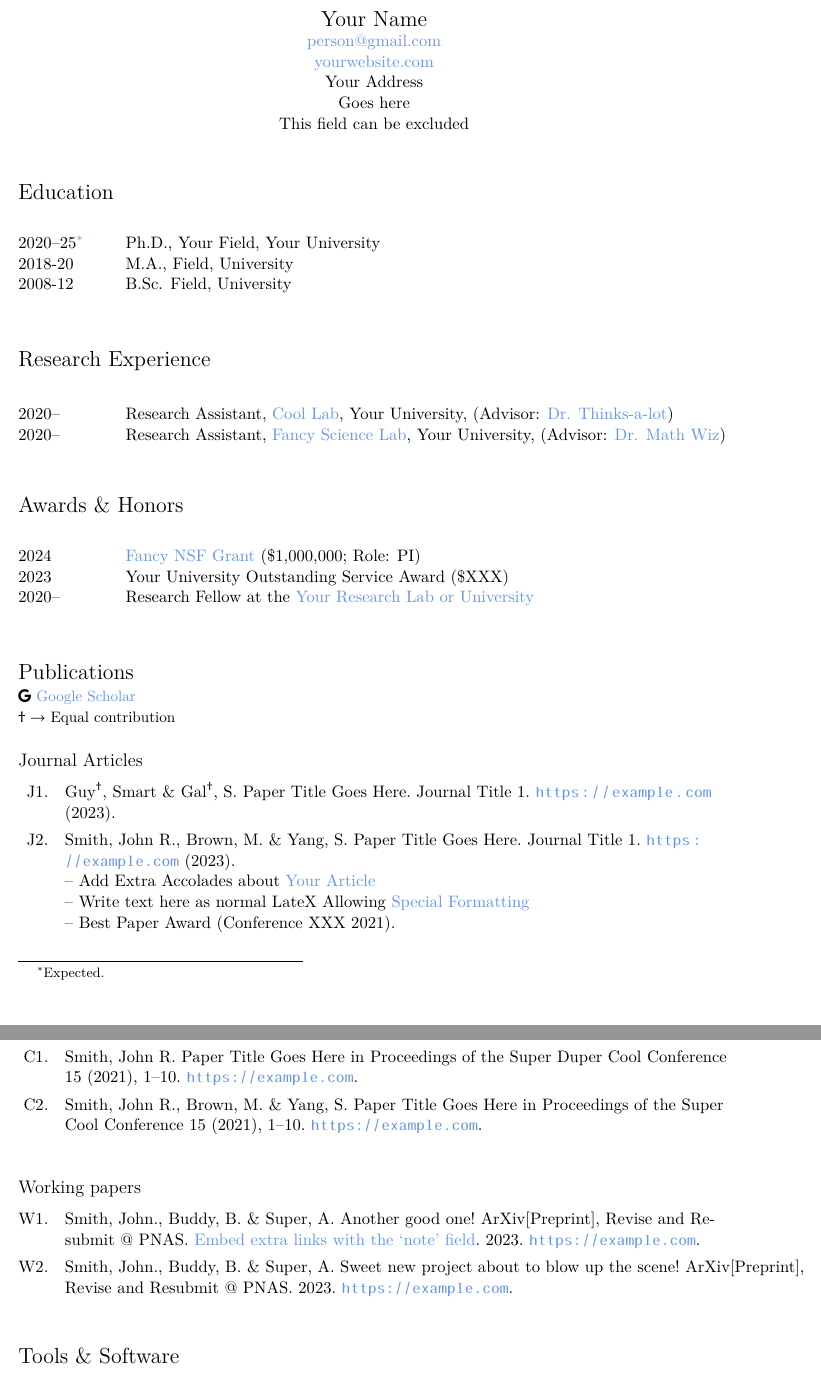
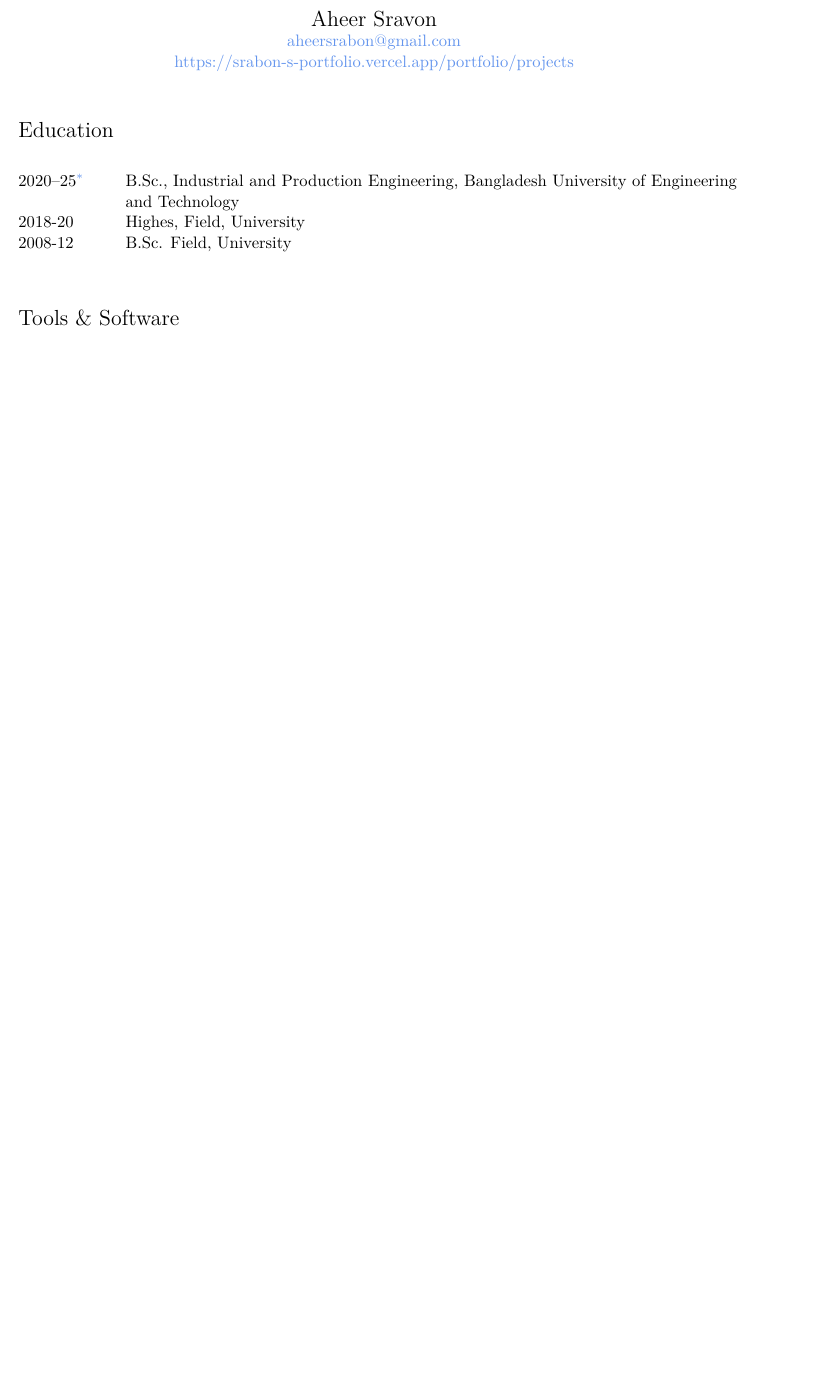
Before and after one commit to totalblank/dotfiles, a LaTeX CV (resume/resume.tex, which reads resume/education.tex): two parts of pages 1 and 2 of 4 before the commit and part of page 1 of 2 after it, the two joined at a grey line, cut at the place of the change, the shorter picture padded with empty space. Compiled offline with XeLaTeX.

Commit message:
Modified resume/  -- at 07:40 PM, Sunday, 21 Sep 2025

```diff
--- a/resume/education.tex
+++ b/resume/education.tex
@@ -11,9 +11,9 @@
 
 \begin{longtable}[l]{@{}p{.125\textwidth} p{0.875\textwidth}}
     % Use custom symbol footnote for "expected"
-    2020--25\footnotemark & \textbf{Ph.D.}, Your Field, Your University \\
+    2020--25\footnotemark & \textbf{B.Sc.}, Industrial and Production Engineering, Bangladesh University of Engineering and Technology \\
 
-    2018-20 & \textbf{M.A.}, Field, University \\
+    2018-20 & \textbf{Highes}, Field, University \\
 
     2008-12 & \textbf{B.Sc.} Field, University
 % \end{tabularx}
--- a/resume/resume.tex
+++ b/resume/resume.tex
@@ -103,7 +67,7 @@
 
 \begin{document}
 \include{colors.tex} % Load custom colors from colors file
-\mytitle{Your Name}{person@gmail.com}{yourwebsite.com}{Your Address\\Goes here\\This field can be excluded} % Insert your custom title
+\mytitle{Aheer Sravon}{aheersrabon@gmail.com}{https://srabon-s-portfolio.vercel.app/portfolio/projects}%{Your Address\\Goes here\\This field can be excluded} % Insert your custom title
 
 
 % Ensure right side margin is not surpassed by bibliography and the right margin is aligned throughout
@@ -116,53 +80,53 @@
 \section*{Education}
 \input{education.tex}
 
-\pdfbookmark[1]{Research Experience}{exp_research}
-\section*{Research Experience}
-\label{exp_research}
-\input{exp_research.tex}
+%% \pdfbookmark[1]{Research Experience}{exp_research}
+%% \section*{Research Experience}
+%% \label{exp_research}
+%% \input{exp_research.tex}
 
-\pdfbookmark[1]{Awards \& Honors}{awards}
-\section*{Awards \& Honors}
-\label{awards}
-\input{awards.tex}
+%% \pdfbookmark[1]{Awards \& Honors}{awards}
+%% \section*{Awards \& Honors}
+%% \label{awards}
+%% \input{awards.tex}
 
 
-\pdfbookmark[1]{Publications}{pubs}
-\section*{Publications}
-\label{pubs}
+%% \pdfbookmark[1]{Publications}{pubs}
+%% \section*{Publications}
+%% \label{pubs}
 
 % Add equal contribution dagger
-\vspace{-.75em}
-\small
-\faGoogle~\href{https://scholar.google.com/}{Google Scholar}\\
-$\dagger \rightarrow$ Equal contribution
-\normalsize
+% \vspace{-.75em}
+% \small
+% \faGoogle~\href{https://scholar.google.com/}{Google Scholar}\\
+% $\dagger \rightarrow$ Equal contribution
+% \normalsize
 
 
-\pdfbookmark[2]{Journal Articles}{journal-article}
-\subsection*{Journal Articles}
-\label{journal-article}
-\newrefcontext[labelprefix=J] % Will prefix bibliography numbers with this letter
-% Ensures publications which are not cited in the document are included in the above sections
-\nocite{*} % Ensures uncited items are included
-\printbibliography[
-    type=article, % Only include @article ref.bib items
-    heading=none, % Do not include header. Gives us more control.
-    resetnumbers=true, % Start item counter from zero
-    keyword=J % Include items in ref.bib with keyword={J}
-]
+%% \pdfbookmark[2]{Journal Articles}{journal-article}
+%% \subsection*{Journal Articles}
+%% \label{journal-article}
+%% \newrefcontext[labelprefix=J] % Will prefix bibliography numbers with this letter
+%% % Ensures publications which are not cited in the document are included in the above sections
+%% \nocite{*} % Ensures uncited items are included
+%% \printbibliography[
+%%     type=article, % Only include @article ref.bib items
+%%     heading=none, % Do not include header. Gives us more control.
+%%     resetnumbers=true, % Start item counter from zero
+%%     keyword=J % Include items in ref.bib with keyword={J}
+%% ]
 
-\pdfbookmark[2]{Peer-reviewed Conference Proceedings}{conferences}
-\subsection*{Peer-reviewed Conference Proceedings}
-\label{conferences}
-\newrefcontext[labelprefix=C]
-\printbibliography[type=inproceedings,heading=none,resetnumbers=true,keyword=C]
-
-\pdfbookmark[2]{Working papers}{working-papers}
-\subsection*{Working papers}
-\label{working-papers}
-\newrefcontext[labelprefix=W]
-\printbibliography[type=misc,heading=none,resetnumbers=true,keyword=R]
+%% \pdfbookmark[2]{Peer-reviewed Conference Proceedings}{conferences}
+%% \subsection*{Peer-reviewed Conference Proceedings}
+%% \label{conferences}
+%% \newrefcontext[labelprefix=C]
+%% \printbibliography[type=inproceedings,heading=none,resetnumbers=true,keyword=C]
+%%
+%% \pdfbookmark[2]{Working papers}{working-papers}
+%% \subsection*{Working papers}
+%% \label{working-papers}
+%% \newrefcontext[labelprefix=W]
+%% \printbibliography[type=misc,heading=none,resetnumbers=true,keyword=R]
 
 
 \pdfbookmark[1]{Tools \& Software}{tools}
```
Also changed, not shown: resume/resume.pdf, resume/resume.tex (36 more changed lines).
